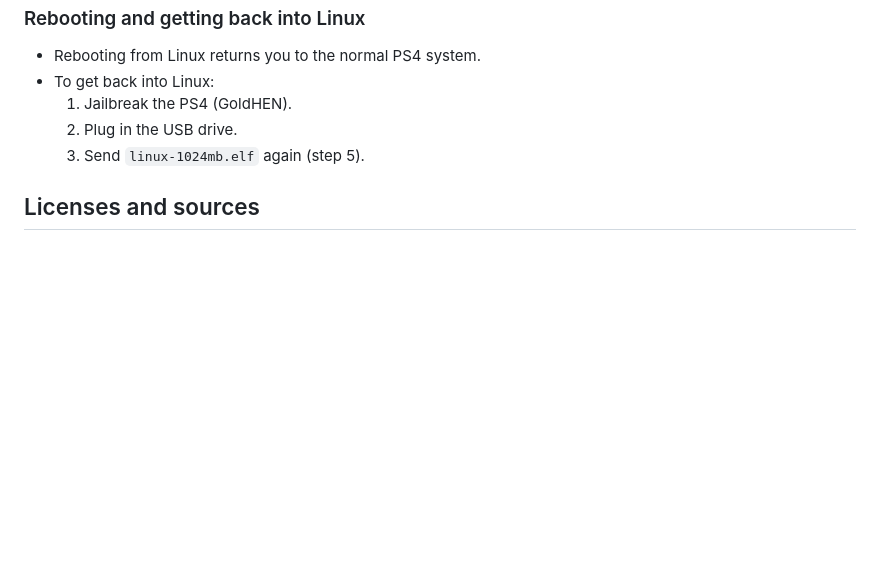
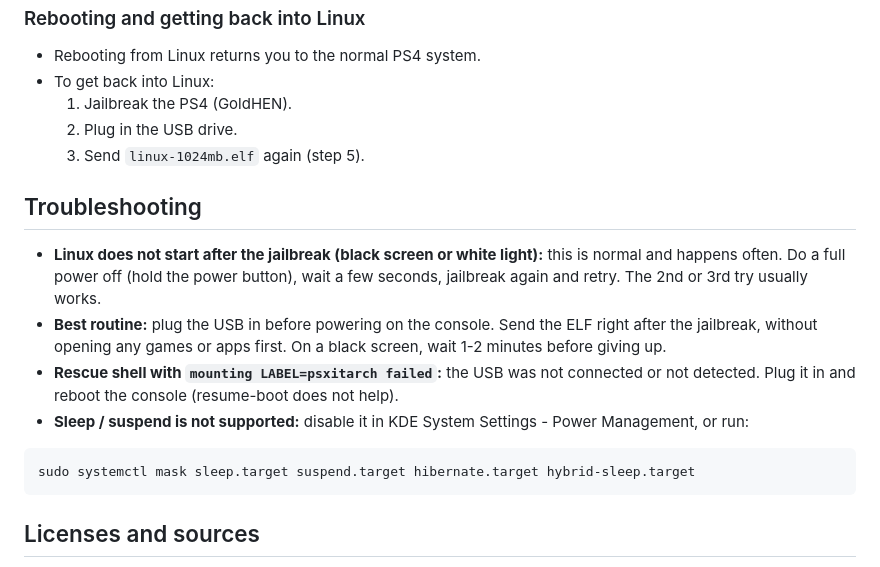
Before and after one commit to X-F1REBALL-X/PS4-Linux, a Markdown page: README.md, the part around the change. Drawn GitHub-style; blank space fills up the shorter version.

Commit message:
README: add troubleshooting section

````diff
--- a/README.md
+++ b/README.md
@@ -284,6 +284,17 @@ sudo nmcli con modify "SSID" wifi.cloned-mac-address permanent wifi.powersave 2
   2. Plug in the USB drive.
   3. Send `linux-1024mb.elf` again (step 5).
 
+## Troubleshooting
+
+- **Linux does not start after the jailbreak (black screen or white light):** this is normal and happens often. Do a full power off (hold the power button), wait a few seconds, jailbreak again and retry. The 2nd or 3rd try usually works.
+- **Best routine:** plug the USB in before powering on the console. Send the ELF right after the jailbreak, without opening any games or apps first. On a black screen, wait 1-2 minutes before giving up.
+- **Rescue shell with `mounting LABEL=psxitarch failed`:** the USB was not connected or not detected. Plug it in and reboot the console (resume-boot does not help).
+- **Sleep / suspend is not supported:** disable it in KDE System Settings - Power Management, or run:
+
+```bash
+sudo systemctl mask sleep.target suspend.target hibernate.target hybrid-sleep.target
+```
+
 ## Licenses and sources
 
 - **Kernels**: Linux is licensed under GPL-2.0. Both kernels are unmodified binaries.
````
